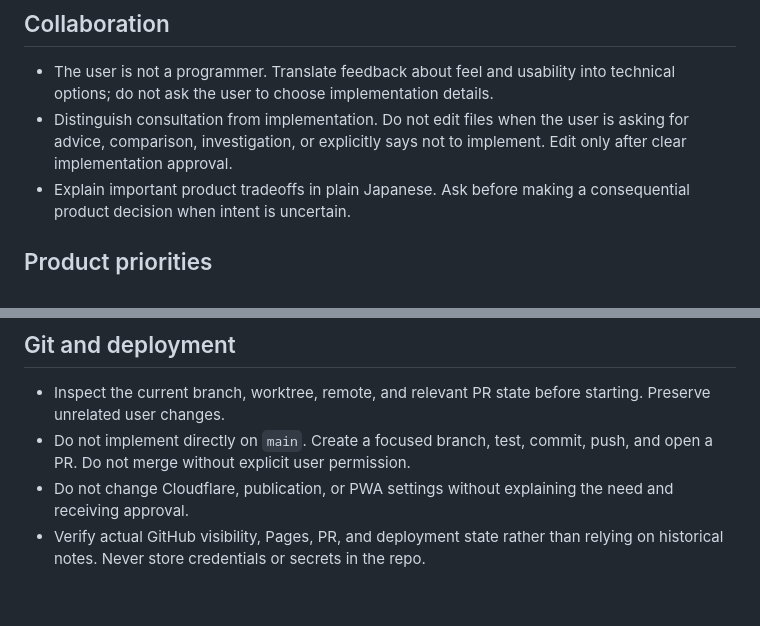
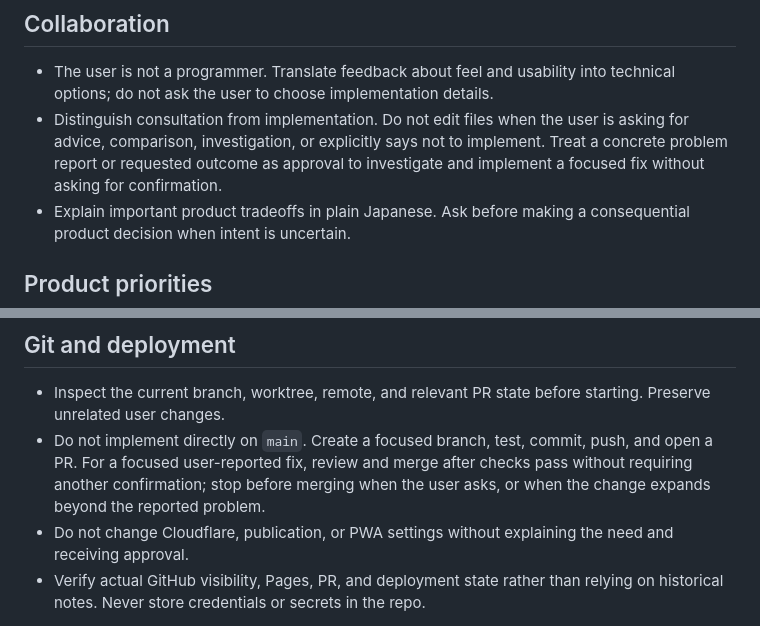
Before and after one commit to yohaneisaiah-stack/atelier-avon-draw, a Markdown page: AGENTS.md, 2 parts joined by grey strips. Drawn GitHub-style; blank space fills up the shorter version.

Commit message:
Update automatic fix workflow guidance

```diff
--- a/AGENTS.md
+++ b/AGENTS.md
@@ -10,7 +10,8 @@ document.
   technical options; do not ask the user to choose implementation details.
 - Distinguish consultation from implementation. Do not edit files when the user
   is asking for advice, comparison, investigation, or explicitly says not to
-  implement. Edit only after clear implementation approval.
+  implement. Treat a concrete problem report or requested outcome as approval
+  to investigate and implement a focused fix without asking for confirmation.
 - Explain important product tradeoffs in plain Japanese. Ask before making a
   consequential product decision when intent is uncertain.
 
@@ -64,7 +65,9 @@ duration, and restoration of the pre-abort pause state.
 - Inspect the current branch, worktree, remote, and relevant PR state before
   starting. Preserve unrelated user changes.
 - Do not implement directly on `main`. Create a focused branch, test, commit,
-  push, and open a PR. Do not merge without explicit user permission.
+  push, and open a PR. For a focused user-reported fix, review and merge after
+  checks pass without requiring another confirmation; stop before merging when
+  the user asks, or when the change expands beyond the reported problem.
 - Do not change Cloudflare, publication, or PWA settings without explaining the
   need and receiving approval.
 - Verify actual GitHub visibility, Pages, PR, and deployment state rather than
```
